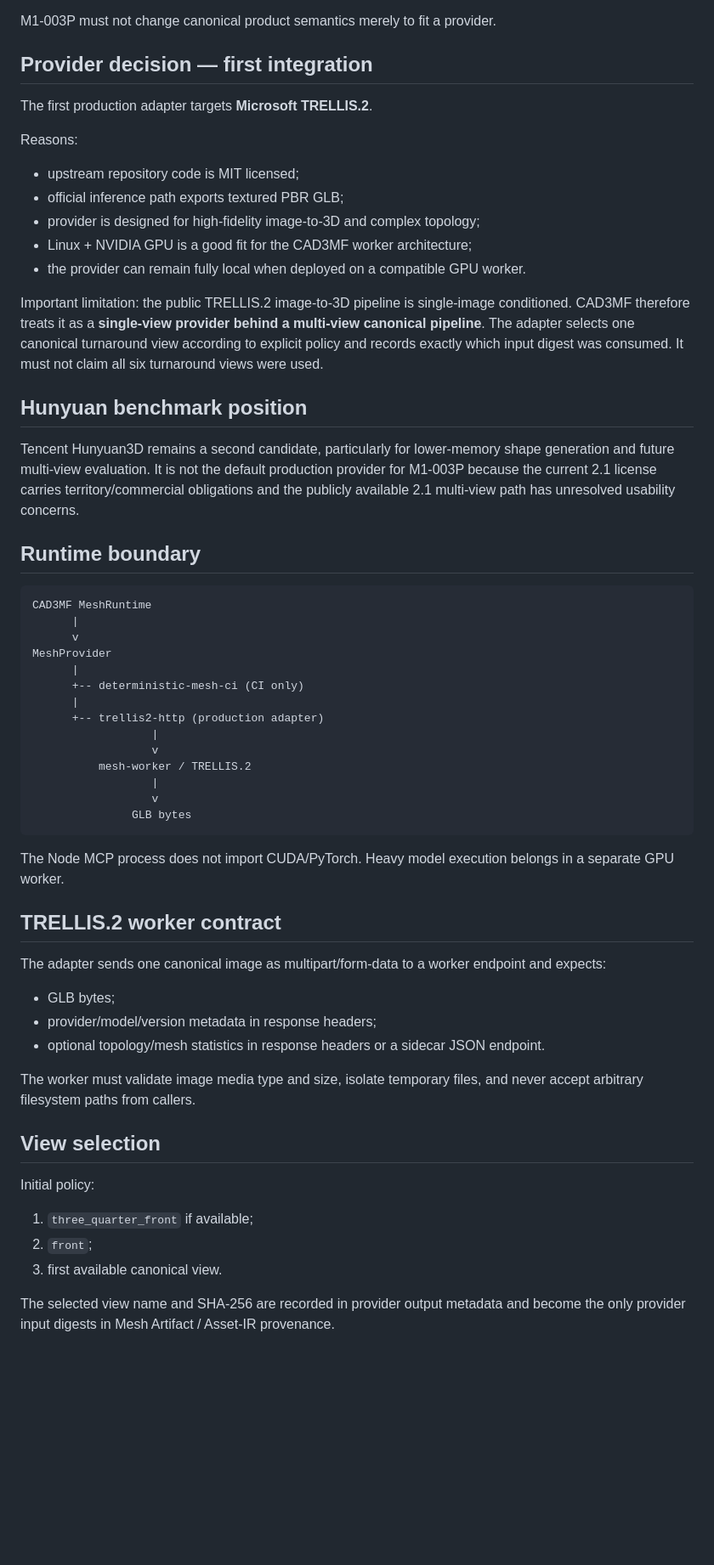
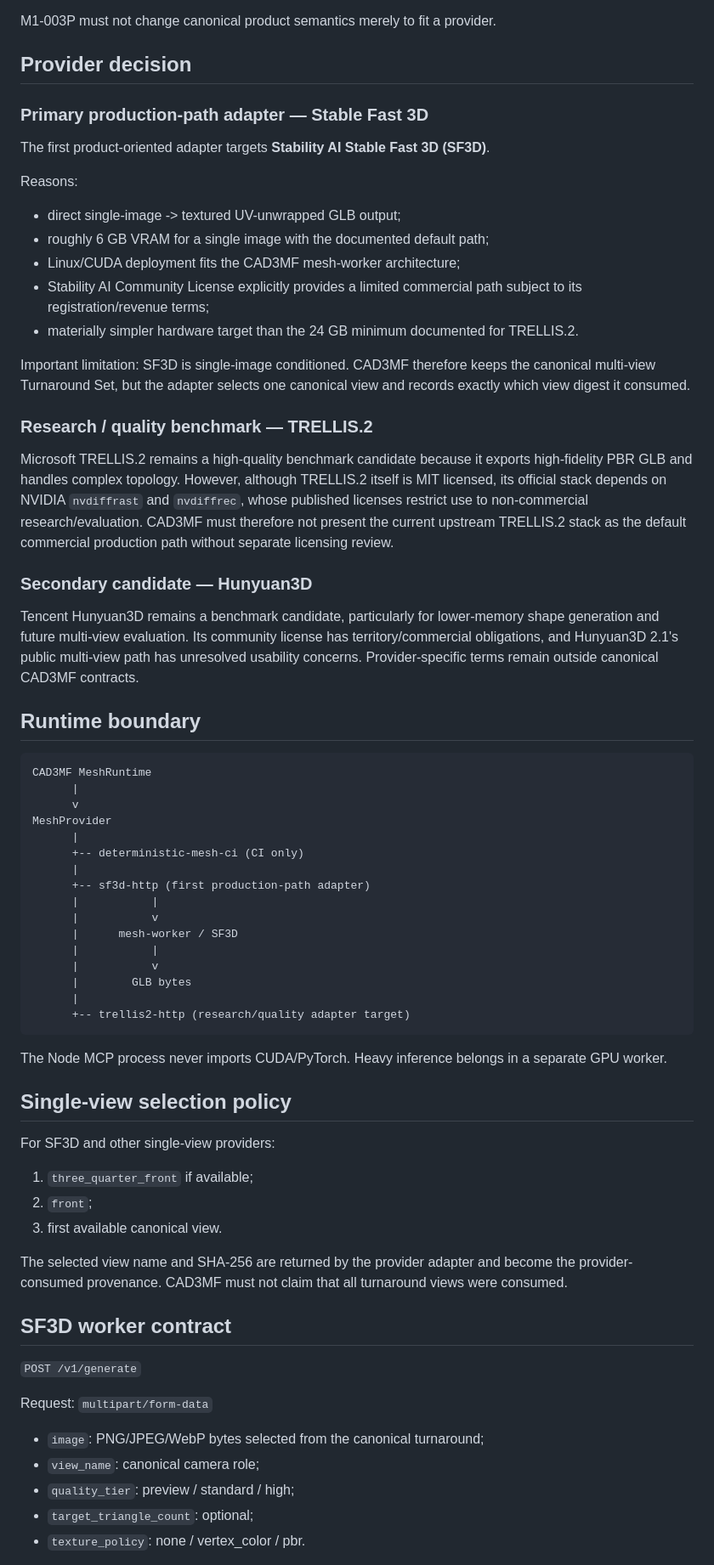
Before and after one commit to zycaskevin/CAD3MF, a Markdown page: docs/work-packages/M1-003P-production-mesh-provider.md, the part around one of its changes. Shown at 85% size. GitHub-like rendering; blank space fills up the shorter version.

Commit message:
Refine M1-003P provider strategy around SF3D commercial path

````diff
--- a/docs/work-packages/M1-003P-production-mesh-provider.md
+++ b/docs/work-packages/M1-003P-production-mesh-provider.md
@@ -13,23 +13,29 @@ Replace the deterministic CI-only mesh provider with at least one real image-to-
 
 M1-003P must not change canonical product semantics merely to fit a provider.
 
-## Provider decision — first integration
+## Provider decision
 
-The first production adapter targets **Microsoft TRELLIS.2**.
+### Primary production-path adapter — Stable Fast 3D
+
+The first product-oriented adapter targets **Stability AI Stable Fast 3D (SF3D)**.
 
 Reasons:
 
-- upstream repository code is MIT licensed;
-- official inference path exports textured PBR GLB;
-- provider is designed for high-fidelity image-to-3D and complex topology;
-- Linux + NVIDIA GPU is a good fit for the CAD3MF worker architecture;
-- the provider can remain fully local when deployed on a compatible GPU worker.
+- direct single-image -> textured UV-unwrapped GLB output;
+- roughly 6 GB VRAM for a single image with the documented default path;
+- Linux/CUDA deployment fits the CAD3MF mesh-worker architecture;
+- Stability AI Community License explicitly provides a limited commercial path subject to its registration/revenue terms;
+- materially simpler hardware target than the 24 GB minimum documented for TRELLIS.2.
 
-Important limitation: the public TRELLIS.2 image-to-3D pipeline is single-image conditioned. CAD3MF therefore treats it as a **single-view provider behind a multi-view canonical pipeline**. The adapter selects one canonical turnaround view according to explicit policy and records exactly which input digest was consumed. It must not claim all six turnaround views were used.
+Important limitation: SF3D is single-image conditioned. CAD3MF therefore keeps the canonical multi-view Turnaround Set, but the adapter selects one canonical view and records exactly which view digest it consumed.
 
-## Hunyuan benchmark position
+### Research / quality benchmark — TRELLIS.2
 
-Tencent Hunyuan3D remains a second candidate, particularly for lower-memory shape generation and future multi-view evaluation. It is not the default production provider for M1-003P because the current 2.1 license carries territory/commercial obligations and the publicly available 2.1 multi-view path has unresolved usability concerns.
+Microsoft TRELLIS.2 remains a high-quality benchmark candidate because it exports high-fidelity PBR GLB and handles complex topology. However, although TRELLIS.2 itself is MIT licensed, its official stack depends on NVIDIA `nvdiffrast` and `nvdiffrec`, whose published licenses restrict use to non-commercial research/evaluation. CAD3MF must therefore not present the current upstream TRELLIS.2 stack as the default commercial production path without separate licensing review.
+
+### Secondary candidate — Hunyuan3D
+
+Tencent Hunyuan3D remains a benchmark candidate, particularly for lower-memory shape generation and future multi-view evaluation. Its community license has territory/commercial obligations, and Hunyuan3D 2.1's public multi-view path has unresolved usability concerns. Provider-specific terms remain outside canonical CAD3MF contracts.
 
 ## Runtime boundary
 
@@ -41,33 +47,38 @@ MeshProvider
       |
       +-- deterministic-mesh-ci (CI only)
       |
-      +-- trellis2-http (production adapter)
-                  |
-                  v
-          mesh-worker / TRELLIS.2
-                  |
-                  v
-               GLB bytes
+      +-- sf3d-http (first production-path adapter)
+      |           |
+      |           v
+      |      mesh-worker / SF3D
+      |           |
+      |           v
+      |        GLB bytes
+      |
+      +-- trellis2-http (research/quality adapter target)
 ```
 
-The Node MCP process does not import CUDA/PyTorch. Heavy model execution belongs in a separate GPU worker.
+The Node MCP process never imports CUDA/PyTorch. Heavy inference belongs in a separate GPU worker.
 
-## TRELLIS.2 worker contract
+## Single-view selection policy
 
-The adapter sends one canonical image as multipart/form-data to a worker endpoint and expects:
-
-- GLB bytes;
-- provider/model/version metadata in response headers;
-- optional topology/mesh statistics in response headers or a sidecar JSON endpoint.
-
-The worker must validate image media type and size, isolate temporary files, and never accept arbitrary filesystem paths from callers.
-
-## View selection
-
-Initial policy:
+For SF3D and other single-view providers:
 
 1. `three_quarter_front` if available;
 2. `front`;
 3. first available canonical view.
 
-The selected view name and SHA-256 are recorded in provider output metadata and become the only provider input digests in Mesh Artifact / Asset-IR provenance.
+The selected view name and SHA-256 are returned by the provider adapter and become the provider-consumed provenance. CAD3MF must not claim that all turnaround views were consumed.
+
+## SF3D worker contract
+
+`POST /v1/generate`
+
+Request: `multipart/form-data`
+
+- `image`: PNG/JPEG/WebP bytes selected from the canonical turnaround;
+- `view_name`: canonical camera role;
+- `quality_tier`: preview / standard / high;
+- `target_triangle_count`: optional;
+- `texture_policy`: none / vertex_color / pbr.
+
````
Also changed, not shown: other parts of docs/work-packages/M1-003P-production-mesh-provider.md (+36 -14 lines).
